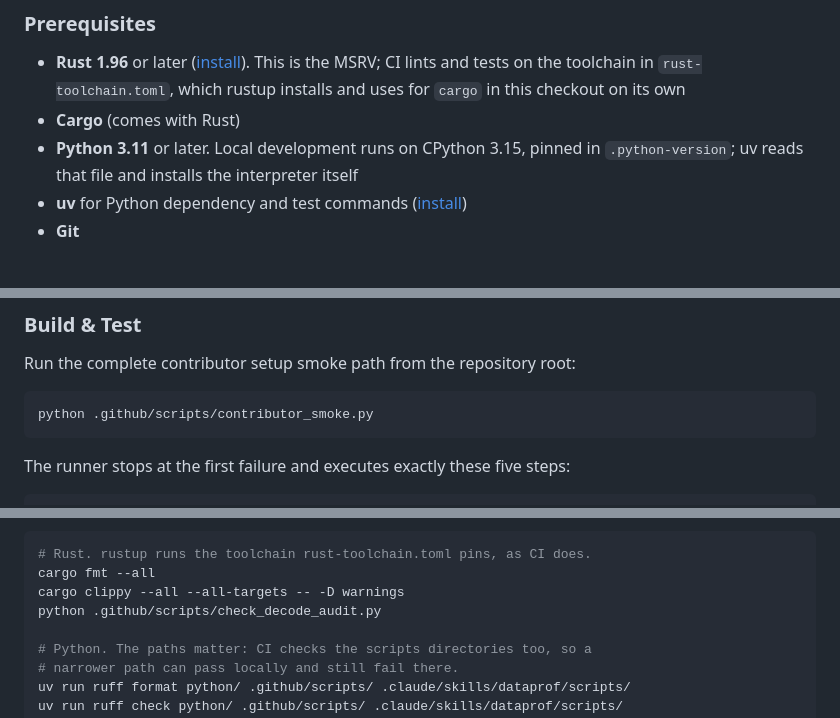
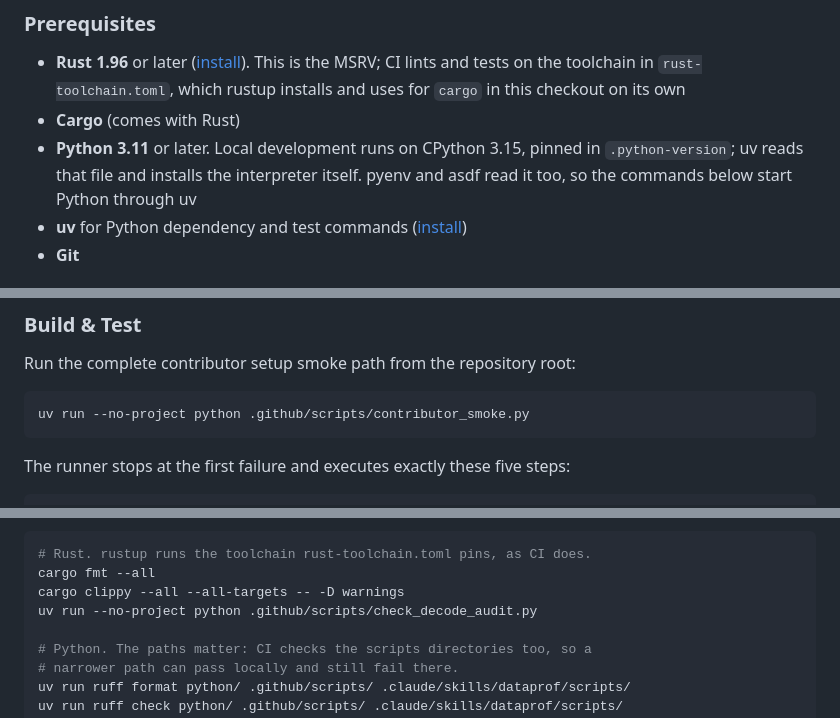
Before and after one commit to AndreaBozzo/dataprof, a Markdown page: docs/CONTRIBUTING.md, 3 parts joined by grey strips. Rendered like a GitHub page.

Commit message:
docs: start repository scripts through uv, which honours the pinned interpreter (#833)

````diff
--- a/docs/CONTRIBUTING.md
+++ b/docs/CONTRIBUTING.md
@@ -11,7 +11,8 @@ Thank you for considering contributing to dataprof! We welcome contributions fro
   installs and uses for `cargo` in this checkout on its own
 - **Cargo** (comes with Rust)
 - **Python 3.11** or later. Local development runs on CPython 3.15, pinned in
-  `.python-version`; uv reads that file and installs the interpreter itself
+  `.python-version`; uv reads that file and installs the interpreter itself.
+  pyenv and asdf read it too, so the commands below start Python through uv
 - **uv** for Python dependency and test commands ([install](https://docs.astral.sh/uv/))
 - **Git**
 
@@ -36,7 +37,7 @@ Thank you for considering contributing to dataprof! We welcome contributions fro
 Run the complete contributor setup smoke path from the repository root:
 
 ```bash
-python .github/scripts/contributor_smoke.py
+uv run --no-project python .github/scripts/contributor_smoke.py
 ```
 
 The runner stops at the first failure and executes exactly these five steps:
@@ -65,7 +66,7 @@ below:
 # Rust. rustup runs the toolchain rust-toolchain.toml pins, as CI does.
 cargo fmt --all
 cargo clippy --all --all-targets -- -D warnings
-python .github/scripts/check_decode_audit.py
+uv run --no-project python .github/scripts/check_decode_audit.py
 
 # Python. The paths matter: CI checks the scripts directories too, so a
 # narrower path can pass locally and still fail there.
````
Also changed, not shown: other parts of docs/CONTRIBUTING.md (+5 -5 lines), AGENTS.md (+1 -1 lines).
